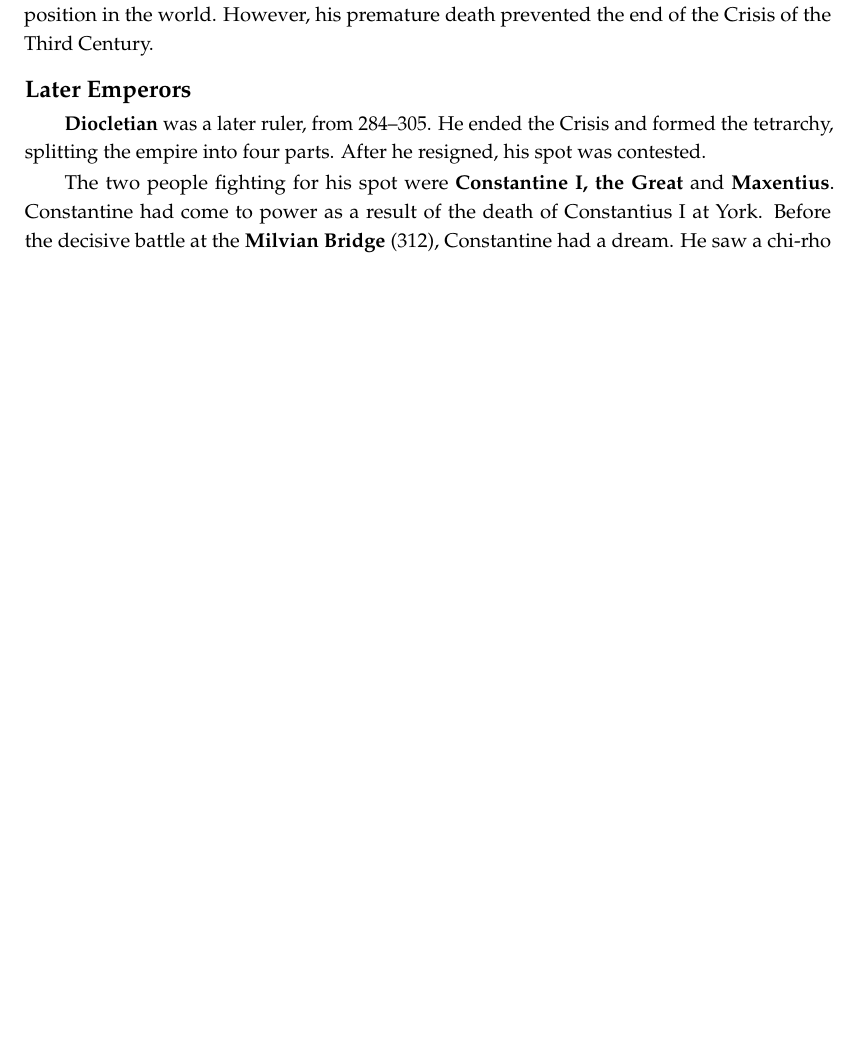
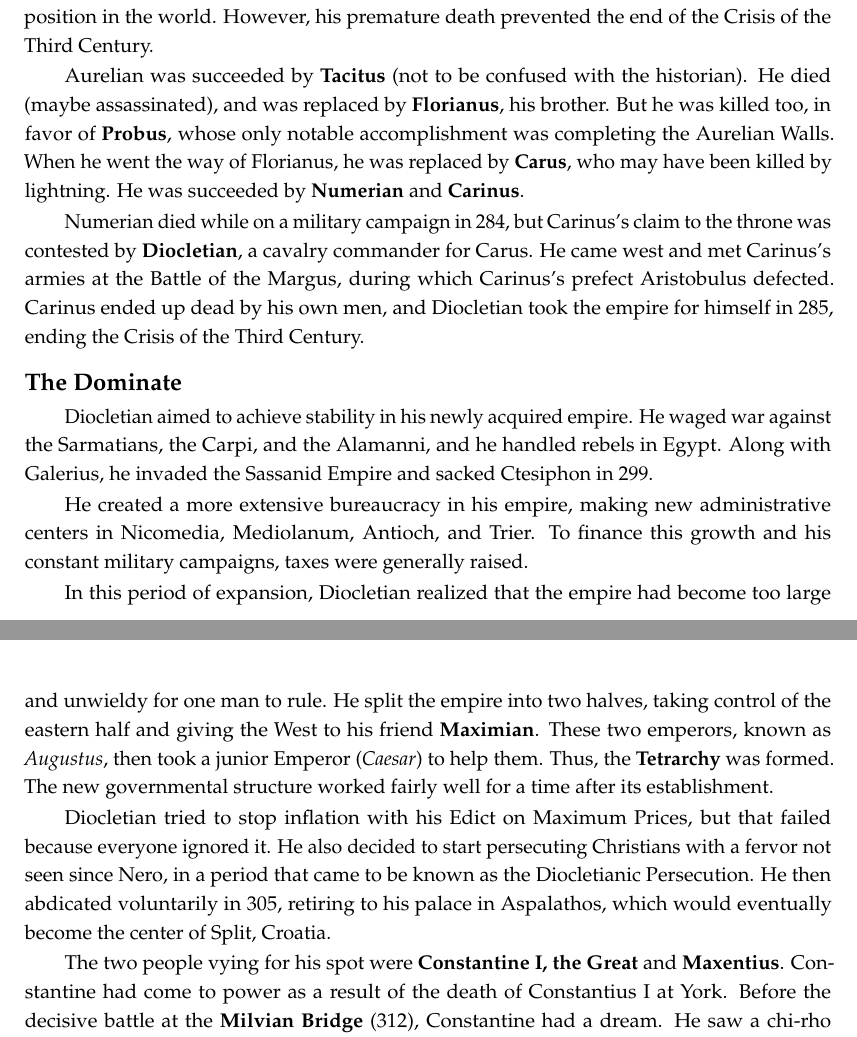
Before and after one commit to avp/history, a LaTeX thesis (history.tex, which reads tex/greece-rome.tex): part of page 21 of 224 before the commit and two parts of pages 21 and 22 of 224 after it, the two joined at a grey line, cut so that both start at the same text, the shorter picture padded with empty space. Compiled offline with pdfLaTeX.

Commit message:
Diocletian.

```diff
--- a/tex/greece-rome.tex
+++ b/tex/greece-rome.tex
@@ -765,13 +765,52 @@ In his three short years in power, he'd reunited an empire,
 and significantly strengthened its military position in the world.
 However, his premature death prevented the end of the Crisis of the Third Century.
 
-\subsubsection*{Later Emperors}
+Aurelian was succeeded by \textbf{Tacitus} (not to be confused with the historian).
+He died (maybe assassinated), and was replaced by \textbf{Florianus}, his brother.
+But he was killed too, in favor of \textbf{Probus},
+whose only notable accomplishment was completing the Aurelian Walls.
+When he went the way of Florianus, he was replaced by \textbf{Carus},
+who may have been killed by lightning.
+He was succeeded by \textbf{Numerian} and \textbf{Carinus}.
 
-\textbf{Diocletian} was a later ruler, from 284--305.
-He ended the Crisis and formed the tetrarchy, splitting the empire into four parts.
-After he resigned, his spot was contested.
+Numerian died while on a military campaign in 284,
+but Carinus's claim to the throne was contested by \textbf{Diocletian},
+a cavalry commander for Carus.
+He came west and met Carinus's armies at the Battle of the Margus,
+during which Carinus's prefect Aristobulus defected.
+Carinus ended up dead by his own men,
+and Diocletian took the empire for himself in 285,
+ending the Crisis of the Third Century.
 
-The two people fighting for his spot were \textbf{Constantine I, the Great} and \textbf{Maxentius}.
+\subsubsection*{The Dominate}
+
+Diocletian aimed to achieve stability in his newly acquired empire.
+He waged war against the Sarmatians, the Carpi, and the Alamanni,
+and he handled rebels in Egypt.
+Along with Galerius, he invaded the Sassanid Empire and sacked Ctesiphon in 299.
+
+He created a more extensive bureaucracy in his empire,
+making new administrative centers in Nicomedia, Mediolanum, Antioch, and Trier.
+To finance this growth and his constant military campaigns,
+taxes were generally raised.
+
+In this period of expansion,
+Diocletian realized that the empire had become too large and unwieldy for one man to rule.
+He split the empire into two halves,
+taking control of the eastern half and giving the West to his friend \textbf{Maximian}.
+These two emperors, known as \textit{Augustus},
+then took a junior Emperor (\textit{Caesar}) to help them.
+Thus, the \textbf{Tetrarchy} was formed.
+The new governmental structure worked fairly well for a time after its establishment.
+
+Diocletian tried to stop inflation with his Edict on Maximum Prices,
+but that failed because everyone ignored it.
+He also decided to start persecuting Christians with a fervor not seen since Nero,
+in a period that came to be known as the Diocletianic Persecution.
+He then abdicated voluntarily in 305,
+retiring to his palace in Aspalathos, which would eventually become the center of Split, Croatia.
+
+The two people vying for his spot were \textbf{Constantine I, the Great} and \textbf{Maxentius}.
 Constantine had come to power as a result of the death of Constantius~I at York.
 Before the decisive battle at the \textbf{Milvian Bridge} (312), Constantine had a dream.
 He saw a chi-rho symbol in the sky, with the words ``in this sign, you will conquer''.
```
